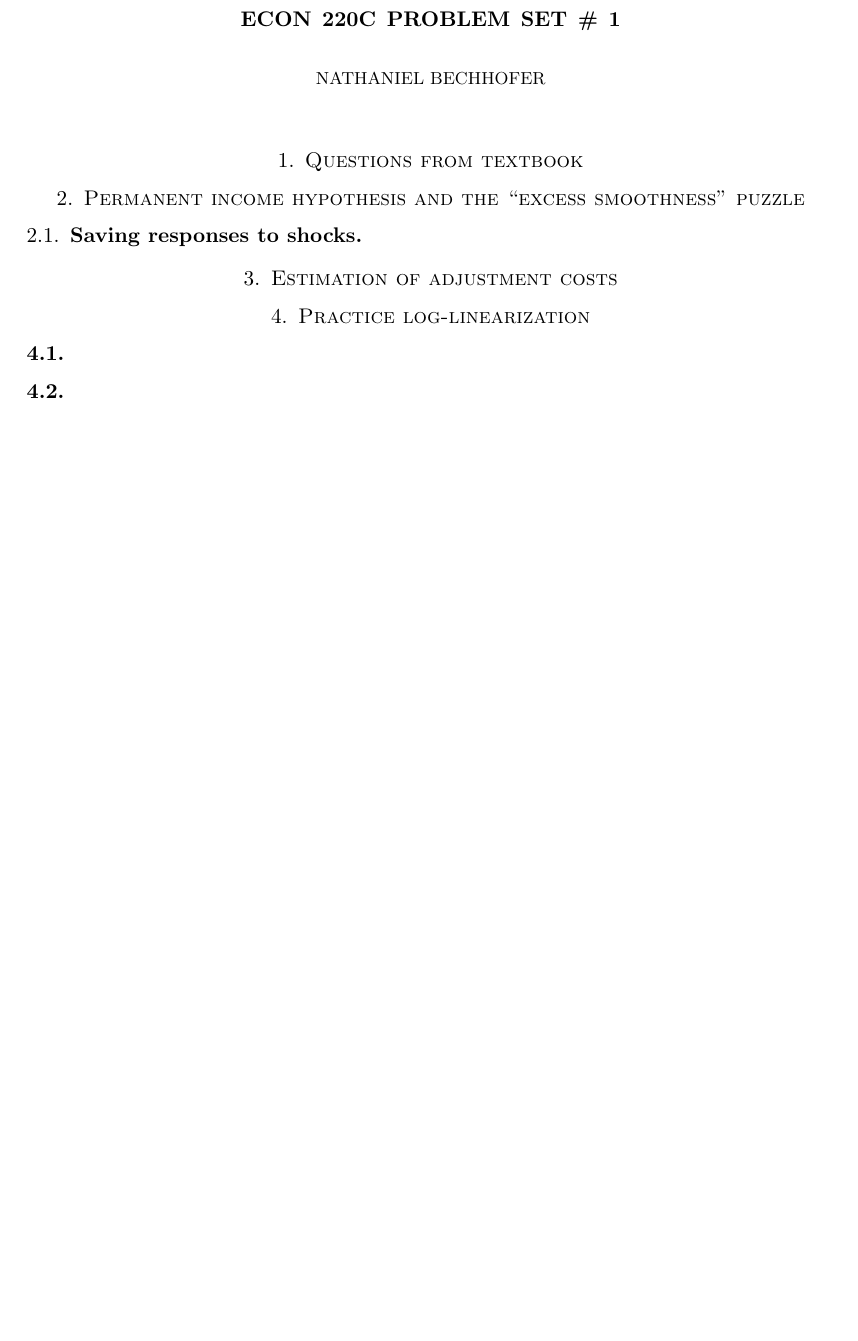
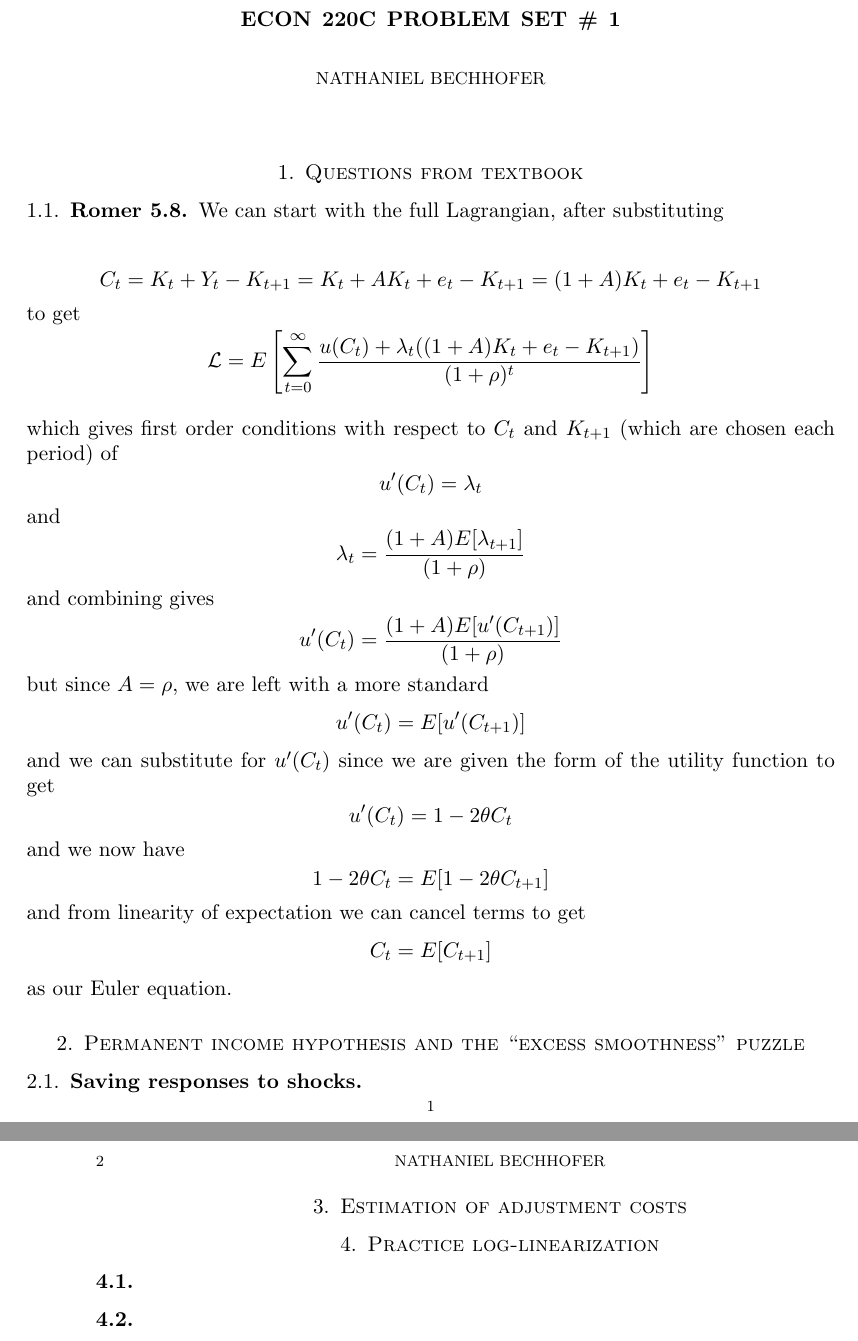
Before and after one commit to Minki-Kim/Macro-Homework, a LaTeX paper (Wieland_HW1/Wieland_HW1_Bechhofer.tex): part of the page before the commit and two parts of pages 1 and 2 of 2 after it, the two joined at a grey line, cut so that both start at the same text, the shorter picture padded with empty space. Compiled offline with pdfLaTeX.

Commit message:
Problem 5.8(a)

```diff
--- a/Wieland_HW1/Wieland_HW1_Bechhofer.tex
+++ b/Wieland_HW1/Wieland_HW1_Bechhofer.tex
@@ -26,6 +26,48 @@
 
 \section{Questions from textbook}
 
+\subsection{Romer 5.8}
+
+We can start with the full Lagrangian, after substituting
+
+\[
+C_t = K_t + Y_t - K_{t+1} =  K_t + A K_t + e_t - K_{t+1}  = (1 + A) K_t + e_t - K_{t+1}
+\]
+to get
+\[
+\mathcal{L} = E \left[ \sum_{t=0}^{\infty} \frac{u(C_t) + \lambda_t ((1 + A) K_t + e_t - K_{t+1})}{(1+\rho)^t} \right]
+\]
+
+which gives first order conditions with respect to $C_t$ and $K_{t+1}$ (which are chosen each period) of
+\[
+u'(C_t) = \lambda_t
+\]
+and
+\[
+\lambda_t = \frac{(1+A) E[\lambda_{t+1}]}{(1+\rho)}
+\]
+and combining gives
+\[
+u'(C_t) = \frac{(1+A) E[u'(C_{t+1})]}{(1+\rho)}
+\]
+but since $A=\rho$, we are left with a more standard
+\[
+u'(C_t) = E[u'(C_{t+1})]
+\]
+and we can substitute for $u'(C_t)$ since we are given the form of the utility function to get
+\[
+u'(C_t) = 1 - 2 \theta C_t
+\]
+and we now have
+\[
+1 - 2 \theta C_t = E[1 - 2 \theta C_{t+1}]
+\]
+and from linearity of expectation we can cancel terms to get
+\[
+C_t = E[C_{t+1}]
+\]
+as our Euler equation.
+
 \section{Permanent income hypothesis and the ``excess smoothness'' puzzle}
 
 \subsection{Saving responses to shocks}
```
Also changed, not shown: Wieland_HW1/Wieland_HW1_Bechhofer.pdf.
